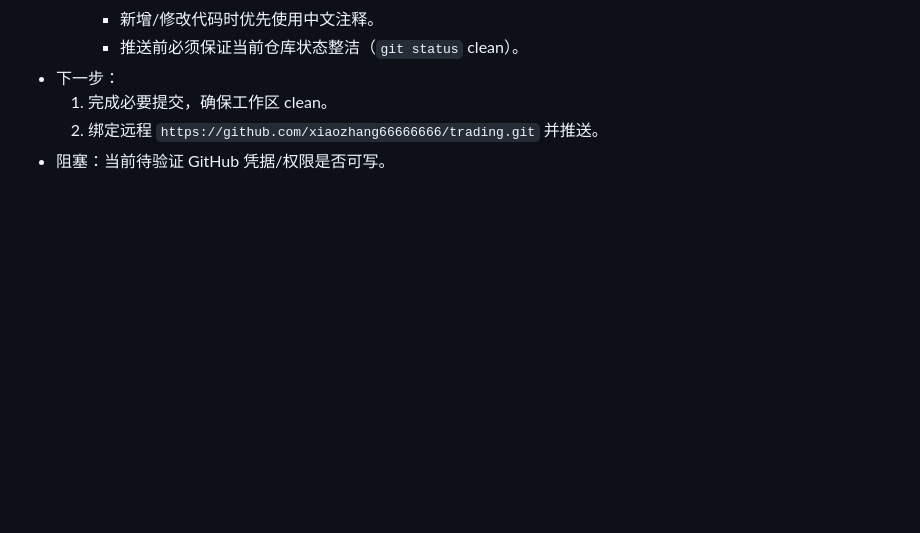
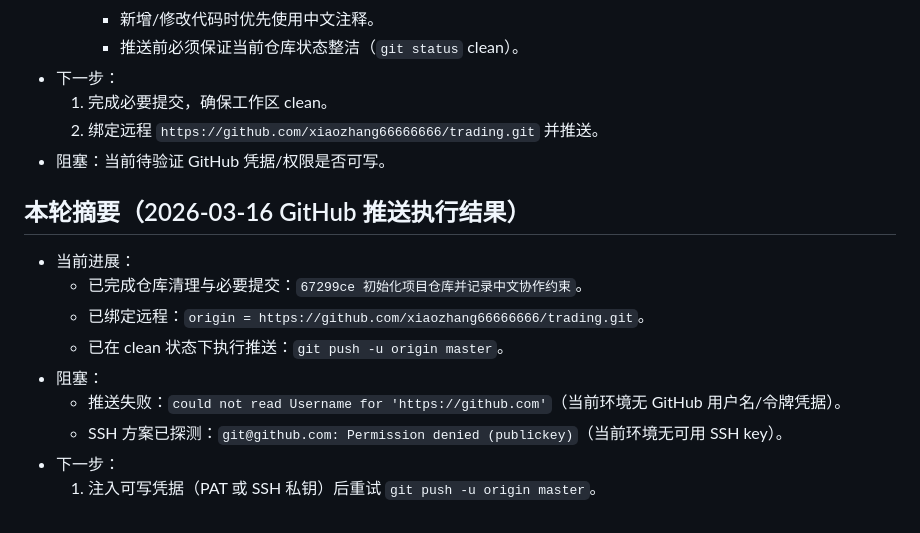
Before and after one commit to xiaozhang66666666/trading, a Markdown page: STATUS.md, the part around the change. GitHub-like rendering; blank space fills up the shorter version.

Commit message:
记录 GitHub 推送阻塞与凭据现状

```diff
--- a/STATUS.md
+++ b/STATUS.md
@@ -789,3 +789,14 @@
   1. 完成必要提交，确保工作区 clean。
   2. 绑定远程 `https://github.com/xiaozhang66666666/trading.git` 并推送。
 - 阻塞：当前待验证 GitHub 凭据/权限是否可写。
+
+## 本轮摘要（2026-03-16 GitHub 推送执行结果）
+- 当前进展：
+  - 已完成仓库清理与必要提交：`67299ce 初始化项目仓库并记录中文协作约束`。
+  - 已绑定远程：`origin = https://github.com/xiaozhang66666666/trading.git`。
+  - 已在 clean 状态下执行推送：`git push -u origin master`。
+- 阻塞：
+  - 推送失败：`could not read Username for 'https://github.com'`（当前环境无 GitHub 用户名/令牌凭据）。
+  - SSH 方案已探测：`git@github.com: Permission denied (publickey)`（当前环境无可用 SSH key）。
+- 下一步：
+  1. 注入可写凭据（PAT 或 SSH 私钥）后重试 `git push -u origin master`。
```
